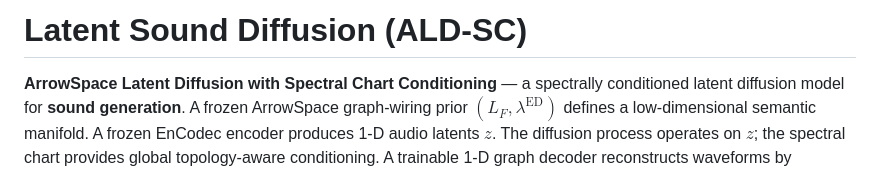
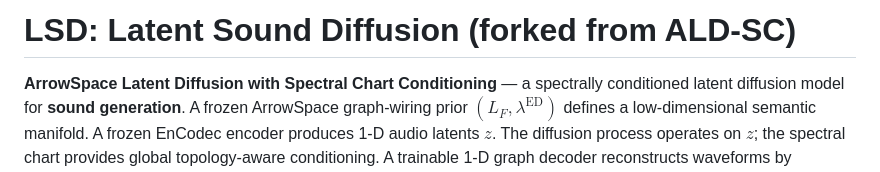
Before and after one commit to tuned-org-uk/latent-sound-diffusion, a Markdown page: README.md, the part around the change. GitHub-like rendering.

```diff
--- a/README.md
+++ b/README.md
@@ -1,4 +1,4 @@
-# Latent Sound Diffusion (ALD-SC)
+# LSD: Latent Sound Diffusion (forked from ALD-SC)
 
 **ArrowSpace Latent Diffusion with Spectral Chart Conditioning** — a
 spectrally conditioned latent diffusion model for **sound generation**.
```
